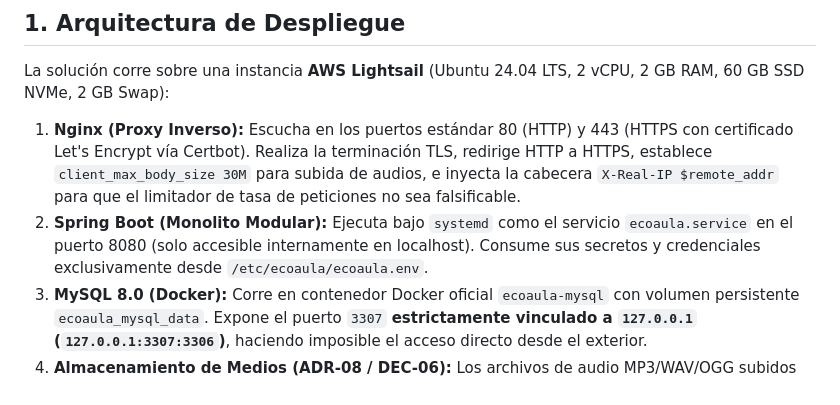
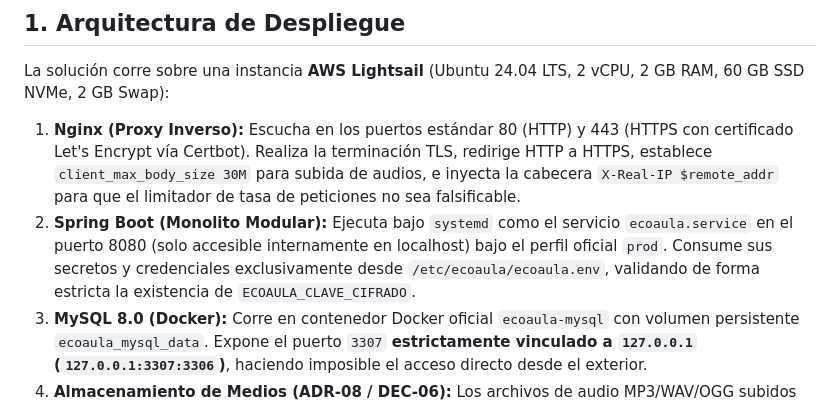
Before and after one commit to Software-III/ecoaula, a Markdown page: docs/DESPLIEGUE.md, the part around the change. GitHub-like rendering.

Commit message:
docs(despliegue): document prod profile and strict key validation in production

```diff
--- a/docs/DESPLIEGUE.md
+++ b/docs/DESPLIEGUE.md
@@ -11,7 +11,7 @@
 
 La solución corre sobre una instancia **AWS Lightsail** (Ubuntu 24.04 LTS, 2 vCPU, 2 GB RAM, 60 GB SSD NVMe, 2 GB Swap):
 1. **Nginx (Proxy Inverso):** Escucha en los puertos estándar 80 (HTTP) y 443 (HTTPS con certificado Let's Encrypt vía Certbot). Realiza la terminación TLS, redirige HTTP a HTTPS, establece `client_max_body_size 30M` para subida de audios, e inyecta la cabecera `X-Real-IP $remote_addr` para que el limitador de tasa de peticiones no sea falsificable.
-2. **Spring Boot (Monolito Modular):** Ejecuta bajo `systemd` como el servicio `ecoaula.service` en el puerto 8080 (solo accesible internamente en localhost). Consume sus secretos y credenciales exclusivamente desde `/etc/ecoaula/ecoaula.env`.
+2. **Spring Boot (Monolito Modular):** Ejecuta bajo `systemd` como el servicio `ecoaula.service` en el puerto 8080 (solo accesible internamente en localhost) bajo el perfil oficial `prod`. Consume sus secretos y credenciales exclusivamente desde `/etc/ecoaula/ecoaula.env`, validando de forma estricta la existencia de `ECOAULA_CLAVE_CIFRADO`.
 3. **MySQL 8.0 (Docker):** Corre en contenedor Docker oficial `ecoaula-mysql` con volumen persistente `ecoaula_mysql_data`. Expone el puerto `3307` **estrictamente vinculado a `127.0.0.1` (`127.0.0.1:3307:3306`)**, haciendo imposible el acceso directo desde el exterior.
 4. **Almacenamiento de Medios (ADR-08 / DEC-06):** Los archivos de audio MP3/WAV/OGG subidos por los gestores se persisten en `/home/ubuntu/ecoaula/storage/contenidos` en el sistema de archivos del servidor host, evitando pérdidas ante reinicios de contenedores o servicios.
 
```
